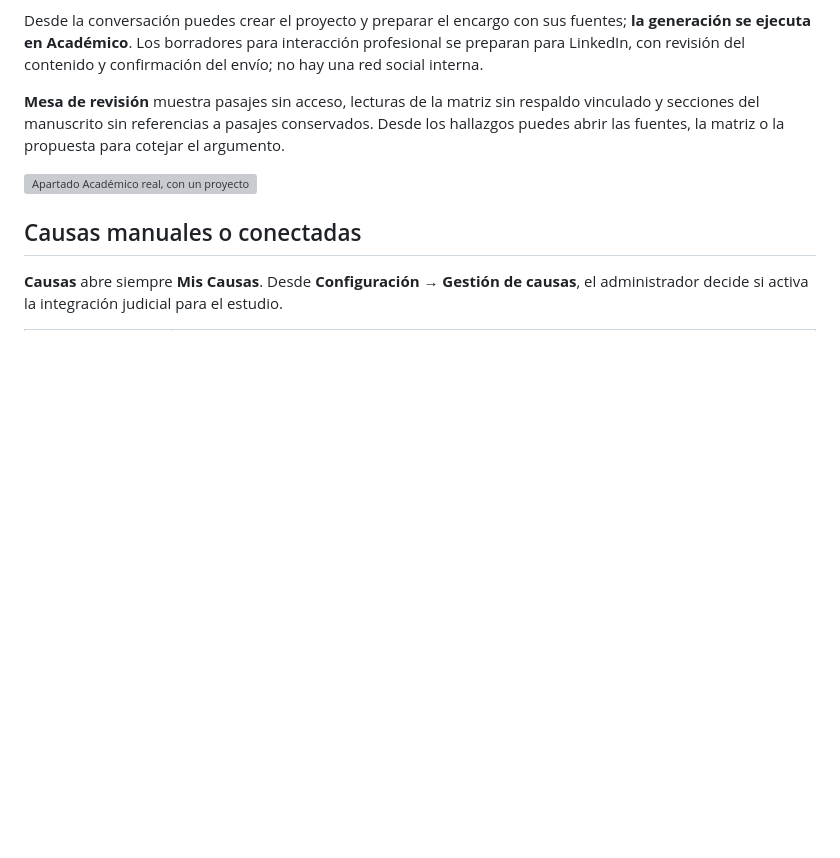
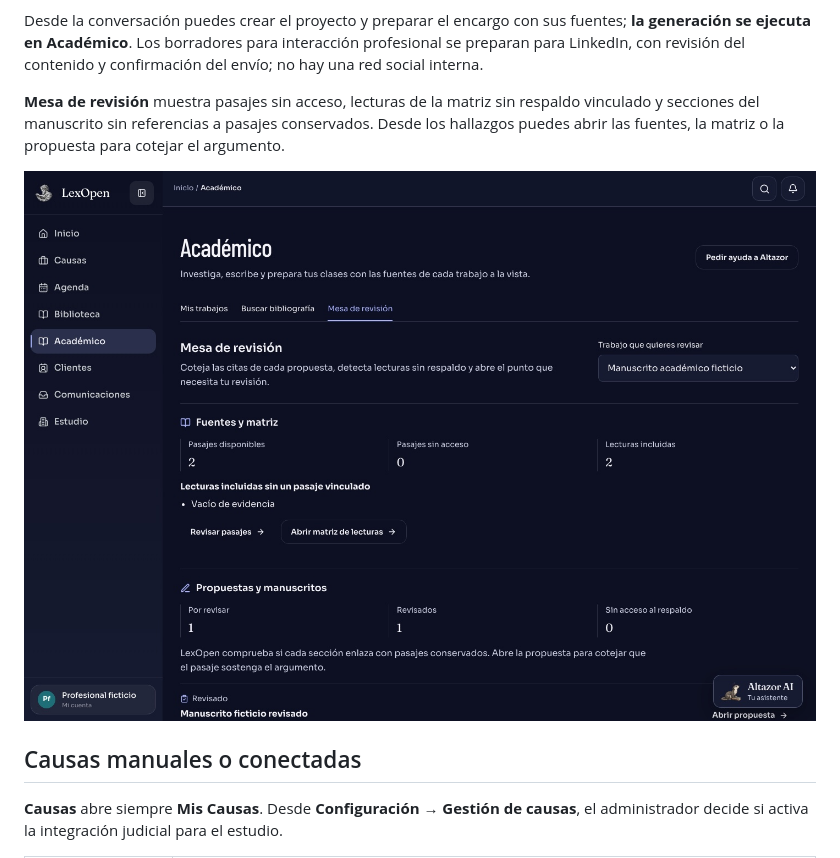
Before and after one commit to gabrielperezibacache/lexopen, a Markdown page: README.md, the part around the change. Drawn GitHub-style; pictures changed too: docs/puesto-altazor-2026-11-05/mesa-revision-escritorio.jpg (added); blank space fills up the shorter version; grey boxes are pictures that could not be loaded.

```diff
--- a/README.md
+++ b/README.md
@@ -76,7 +76,7 @@ Desde la conversación puedes crear el proyecto y preparar el encargo con sus fu
 
 **Mesa de revisión** muestra pasajes sin acceso, lecturas de la matriz sin respaldo vinculado y secciones del manuscrito sin referencias a pasajes conservados. Desde los hallazgos puedes abrir las fuentes, la matriz o la propuesta para cotejar el argumento.
 
-![Apartado Académico real, con un proyecto y material ficticio de demostración](docs/conversation-first-2026-11-05/academico-escritorio.jpg)
+![Mesa de revisión académica con manuscritos y fuentes ficticias](docs/puesto-altazor-2026-11-05/mesa-revision-escritorio.jpg)
 
 ## Causas manuales o conectadas
 
```
Also changed, not shown: docs/puesto-altazor-2026-11-05/README.md (+1 -0 lines), 2 other files.
